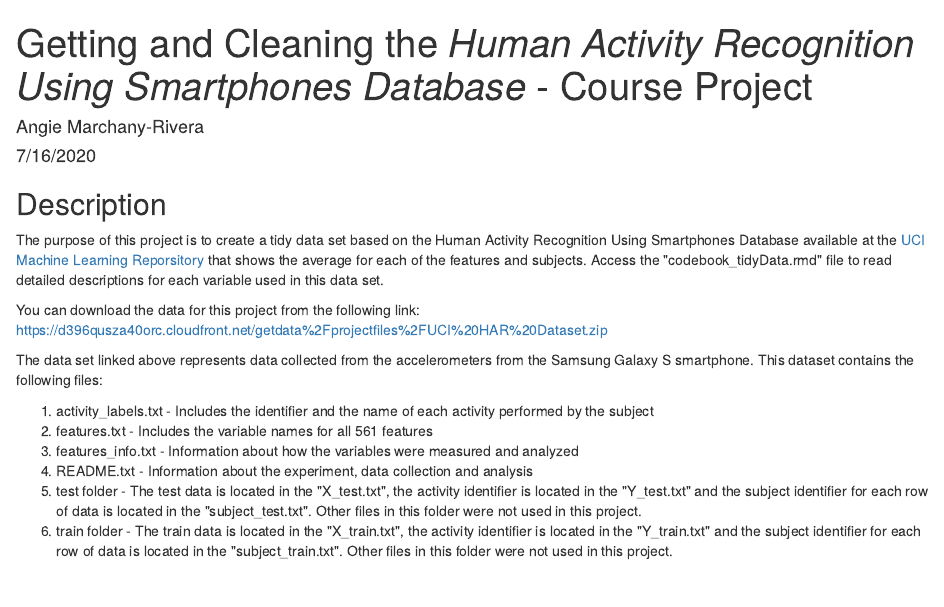
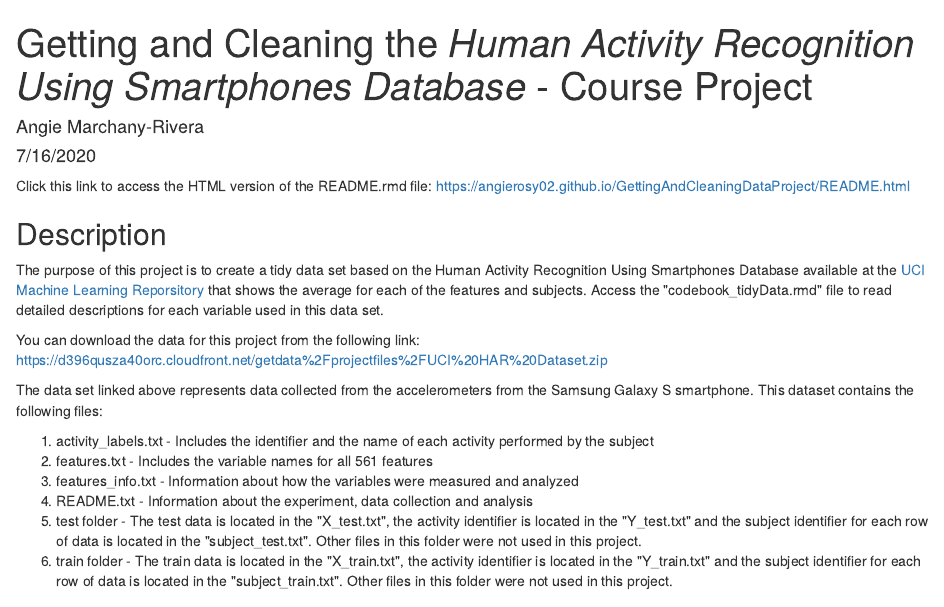
Before and after one commit to angierosy02/GettingAndCleaningDataProject, an R Markdown document (README.rmd): the page in a window 1100 px wide, from its top. Rendered offline with R 4.5, knitr and Pandoc, with nearby package versions; some code elsewhere in the file could not run offline.

Commit message:
Added link to see the README.html file version on line 10.

```diff
--- a/README.rmd
+++ b/README.rmd
@@ -7,6 +7,7 @@ output:
   html_document: default
   pdf_document: default
 ---
+Click this link to access the HTML version of the README.rmd file: https://angierosy02.github.io/GettingAndCleaningDataProject/README.html
 
 ## Description
 The purpose of this project is to create a tidy data set based on the Human Activity Recognition Using Smartphones Database available at the [UCI Machine Learning Reporsitory](http://archive.ics.uci.edu/ml/datasets/Human+Activity+Recognition+Using+Smartphones) that shows the average for each of the features and subjects. Access the \"codebook\_tidyData.rmd\" file to read detailed descriptions for each variable used in this data set.
```
